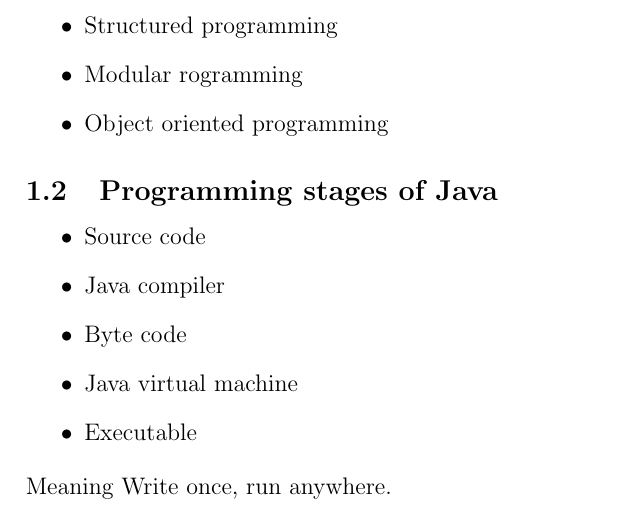
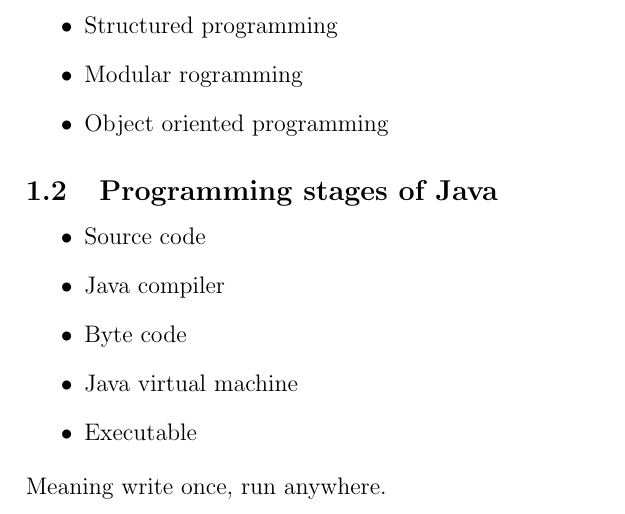
Before and after one commit to traianMatisi/notesComputerScience, a LaTeX document (p3np01oop/POOCursoEmVideo.tex): part of page 1 of 2, cut so that both start at the same text. Compiled offline with pdfLaTeX.

Commit message:
Github rejected

```diff
--- a/p3np01oop/POOCursoEmVideo.tex
+++ b/p3np01oop/POOCursoEmVideo.tex
@@ -20,7 +20,7 @@
 		\item Java virtual machine
 		\item Executable
 	\end{itemize}
-	Meaning Write once, run anywhere.
+	Meaning write once, run anywhere.
 	\subsection{The acronims}
 	\begin{itemize}
 		\item JavaC := Java Compiler
```
Also changed, not shown: p3np01oop/POOCursoEmVideo.pdf, 2 other files.
